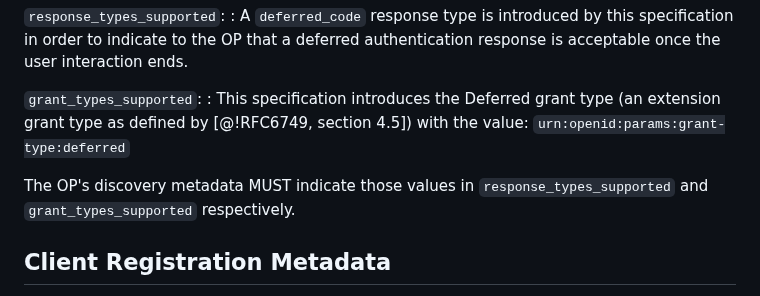
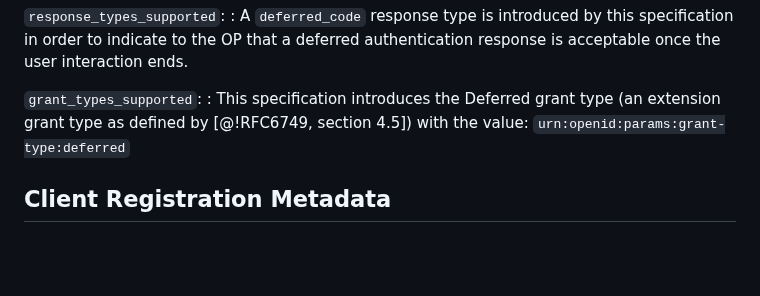
Before and after one commit to gniero/oidc-dtr-resources, a Markdown page: openid-deferred-token-response-1_0.md, the part around one of its changes. GitHub-like rendering; blank space fills up the shorter version.

Commit message:
List styling improvements (#53)
* Removes duplicate mention to AS Metadata document

* formats parameter lists

```diff
--- a/openid-deferred-token-response-1_0.md
+++ b/openid-deferred-token-response-1_0.md
@@ -109,8 +109,6 @@ OPs capable of handling the Deferred Token Response Flows MUST advertise support
 `grant_types_supported`:
 : This specification introduces the Deferred grant type (an extension grant type as defined by [@!RFC6749, section 4.5]) with the value: `urn:openid:params:grant-type:deferred`
 
-The OP's discovery metadata MUST indicate those values in `response_types_supported` and `grant_types_supported` respectively.
-
 ## Client Registration Metadata
 
 Since the Deferred Token Response introduces a way to asynchronously notify the Client of an Authorization decision that could not be instantly made during User interaction, it is necessary for the Client to obtain this response somehow.
```
Also changed, not shown: other parts of openid-deferred-token-response-1_0.md (+6 -6 lines).
